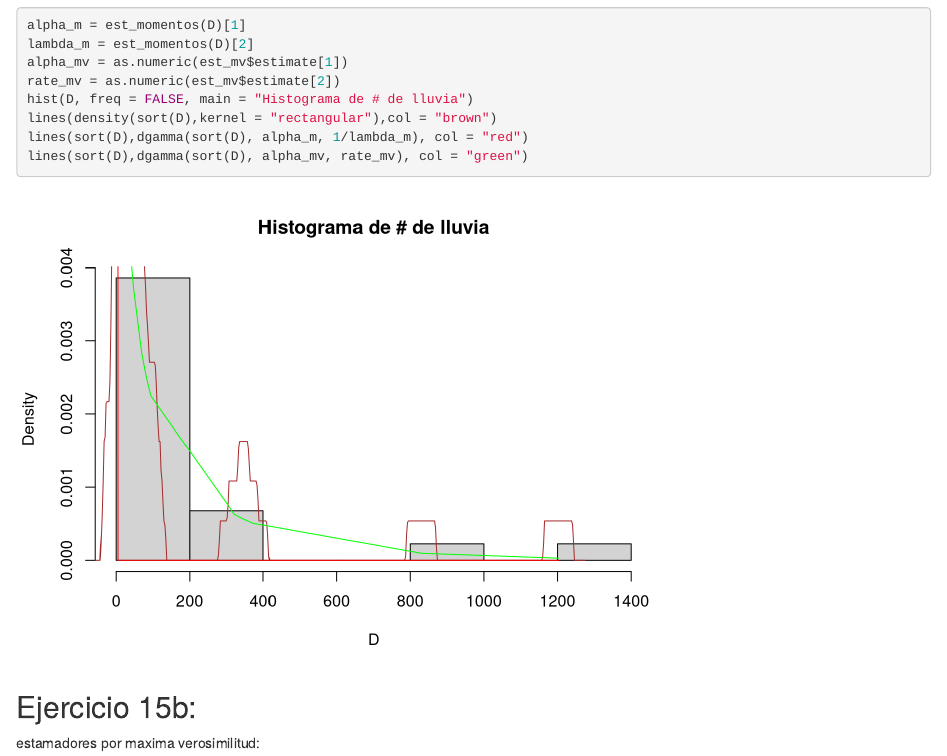
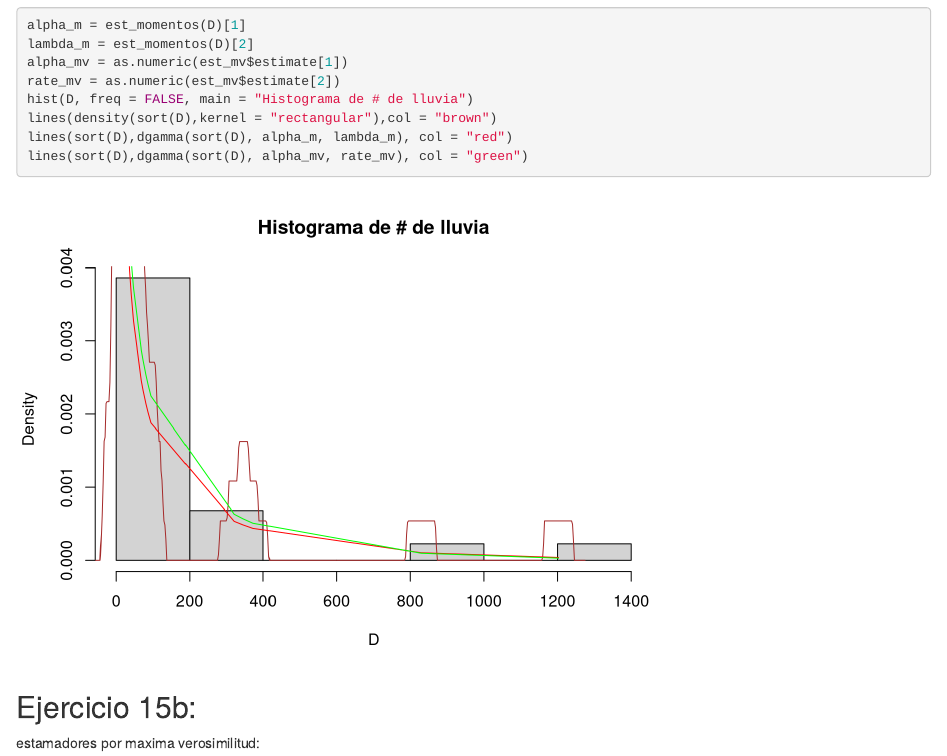
Before and after one commit to KenetC/Practica-Estadistica, an R Markdown document (Practica_2.Rmd): the page in a window 1100 px wide, from 4040 px down. Rendered offline with R 4.5, knitr and Pandoc, with nearby package versions; code that draws random numbers runs with fixed seeds of ours; some code elsewhere in the file could not run offline.

Commit message:
Practica 2 ej 14 areglado

````diff
--- a/Practica_2.Rmd
+++ b/Practica_2.Rmd
@@ -168,7 +168,7 @@ alpha_mv = as.numeric(est_mv$estimate[1])
 rate_mv = as.numeric(est_mv$estimate[2])
 hist(D, freq = FALSE, main = "Histograma de # de lluvia")
 lines(density(sort(D),kernel = "rectangular"),col = "brown")
-lines(sort(D),dgamma(sort(D), alpha_m, 1/lambda_m), col = "red")
+lines(sort(D),dgamma(sort(D), alpha_m, lambda_m), col = "red")
 lines(sort(D),dgamma(sort(D), alpha_mv, rate_mv), col = "green")
 ```
 
````
